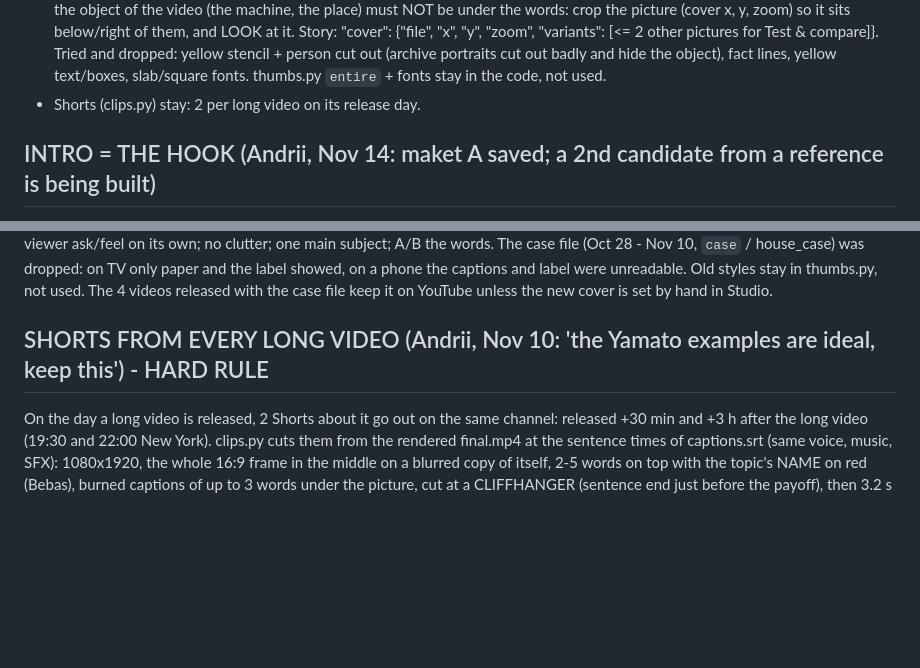
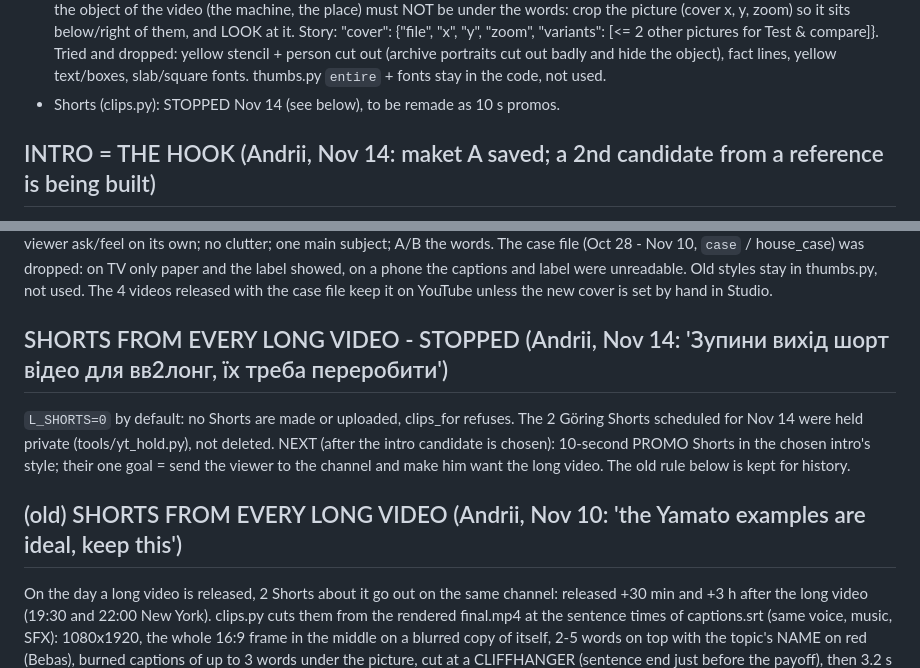
Before and after one commit to TerraIncognita001/ww2-long, a Markdown page: CLAUDE.md, 2 parts joined by grey strips. Rendered like a GitHub page; blank space fills up the shorter version.

```diff
--- a/CLAUDE.md
+++ b/CLAUDE.md
@@ -121,7 +121,7 @@ archive film + photos only, no AI pictures).
   Story: "cover": {"file", "x", "y", "zoom", "variants": [<= 2 other pictures for Test & compare]}.
   Tried and dropped: yellow stencil + person cut out (archive portraits cut out badly and hide the object), fact
   lines, yellow text/boxes, slab/square fonts. thumbs.py `entire` + fonts stay in the code, not used.
-- Shorts (clips.py) stay: 2 per long video on its release day.
+- Shorts (clips.py): STOPPED Nov 14 (see below), to be remade as 10 s promos.
 
 ## INTRO = THE HOOK (Andrii, Nov 14: maket A saved; a 2nd candidate from a reference is being built)
 Chapter 0 of every story = a ~30 s intro (70-85 words, mode action) that tells the whole video in short:
@@ -149,7 +149,12 @@ subject; A/B the words. The case file (Oct 28 - Nov 10, `case` / house_case) was
 the label showed, on a phone the captions and label were unreadable. Old styles stay in thumbs.py, not used.
 The 4 videos released with the case file keep it on YouTube unless the new cover is set by hand in Studio.
 
-## SHORTS FROM EVERY LONG VIDEO (Andrii, Nov 10: 'the Yamato examples are ideal, keep this') - HARD RULE
+## SHORTS FROM EVERY LONG VIDEO - STOPPED (Andrii, Nov 14: 'Зупини вихід шорт відео для вв2лонг, їх треба переробити')
+`L_SHORTS=0` by default: no Shorts are made or uploaded, clips_for refuses. The 2 Göring Shorts scheduled for Nov 14
+were held private (tools/yt_hold.py), not deleted. NEXT (after the intro candidate is chosen): 10-second PROMO
+Shorts in the chosen intro's style; their one goal = send the viewer to the channel and make him want the long video.
+The old rule below is kept for history.
+## (old) SHORTS FROM EVERY LONG VIDEO (Andrii, Nov 10: 'the Yamato examples are ideal, keep this')
 On the day a long video is released, 2 Shorts about it go out on the same channel: released +30 min and +3 h after
 the long video (19:30 and 22:00 New York). clips.py cuts them from the rendered final.mp4 at the sentence times of
 captions.srt (same voice, music, SFX): 1080x1920, the whole 16:9 frame in the middle on a blurred copy of itself,
```
Also changed, not shown: docs/tasks.md (+11 -6 lines).
